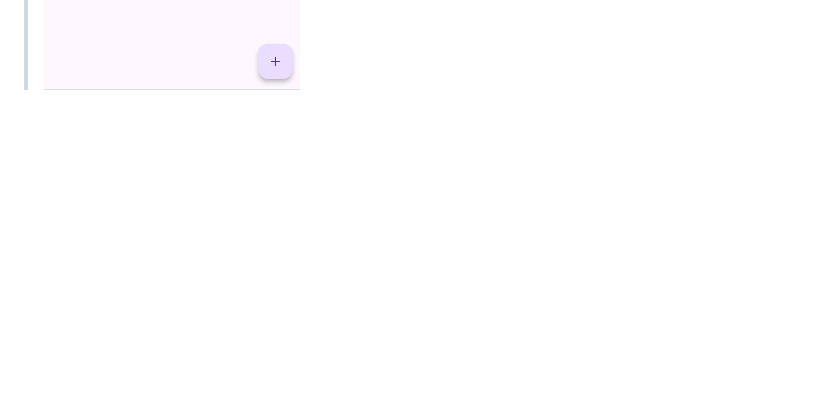
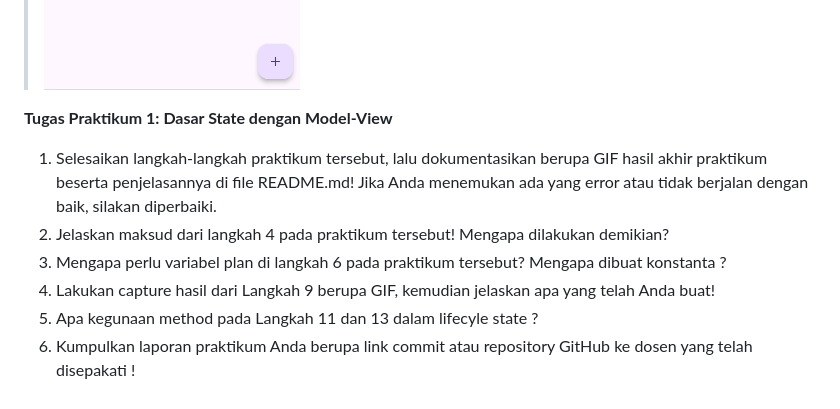
Before and after one commit to riotrip/mobile-smt5, a Markdown page: README.md, the part around the change. Drawn GitHub-style; blank space fills up the shorter version.

Commit message:
feat: add tugas praktikum 1 yet

```diff
--- a/README.md
+++ b/README.md
@@ -211,3 +211,11 @@ Langkah 14: Hasil
 Lakukan Hot restart (bukan hot reload) pada aplikasi Flutter Anda. Anda akan melihat tampilan akhir seperti gambar berikut. Jika masih terdapat error, silakan diperbaiki hingga bisa running.
 
 > <br>![Screenshot prak1_01](img/prak1_01.png)<br>
+
+**Tugas Praktikum 1: Dasar State dengan Model-View**<br>
+1. Selesaikan langkah-langkah praktikum tersebut, lalu dokumentasikan berupa GIF hasil akhir praktikum beserta penjelasannya di file README.md! Jika Anda menemukan ada yang error atau tidak berjalan dengan baik, silakan diperbaiki.
+2. Jelaskan maksud dari langkah 4 pada praktikum tersebut! Mengapa dilakukan demikian?
+3. Mengapa perlu variabel plan di langkah 6 pada praktikum tersebut? Mengapa dibuat konstanta ?
+4. Lakukan capture hasil dari Langkah 9 berupa GIF, kemudian jelaskan apa yang telah Anda buat!
+5. Apa kegunaan method pada Langkah 11 dan 13 dalam lifecyle state ?
+5. Kumpulkan laporan praktikum Anda berupa link commit atau repository GitHub ke dosen yang telah disepakati !
```
